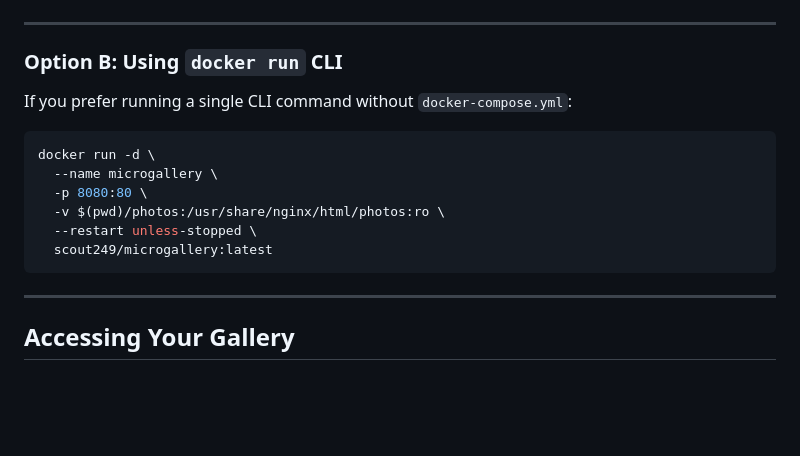
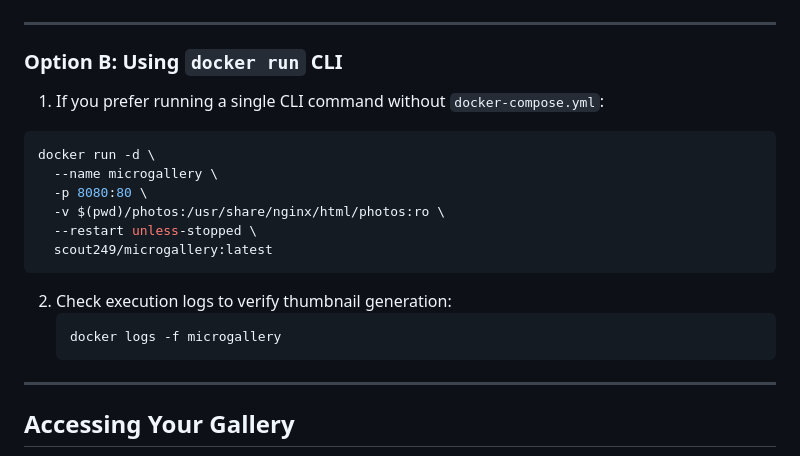
Before and after one commit to scout249/microgallery, a Markdown page: README.md, the part around the change. Drawn GitHub-style; blank space fills up the shorter version.

````diff
--- a/README.md
+++ b/README.md
@@ -106,7 +106,7 @@ docker compose down
 
 ### Option B: Using `docker run` CLI
 
-If you prefer running a single CLI command without `docker-compose.yml`:
+1. If you prefer running a single CLI command without `docker-compose.yml`:
 
 ```bash
 docker run -d \
@@ -117,6 +117,11 @@ docker run -d \
   scout249/microgallery:latest
 ```
 
+2. Check execution logs to verify thumbnail generation:
+   ```bash
+   docker logs -f microgallery
+   ```
+
 ---
 
 ## Accessing Your Gallery
````
